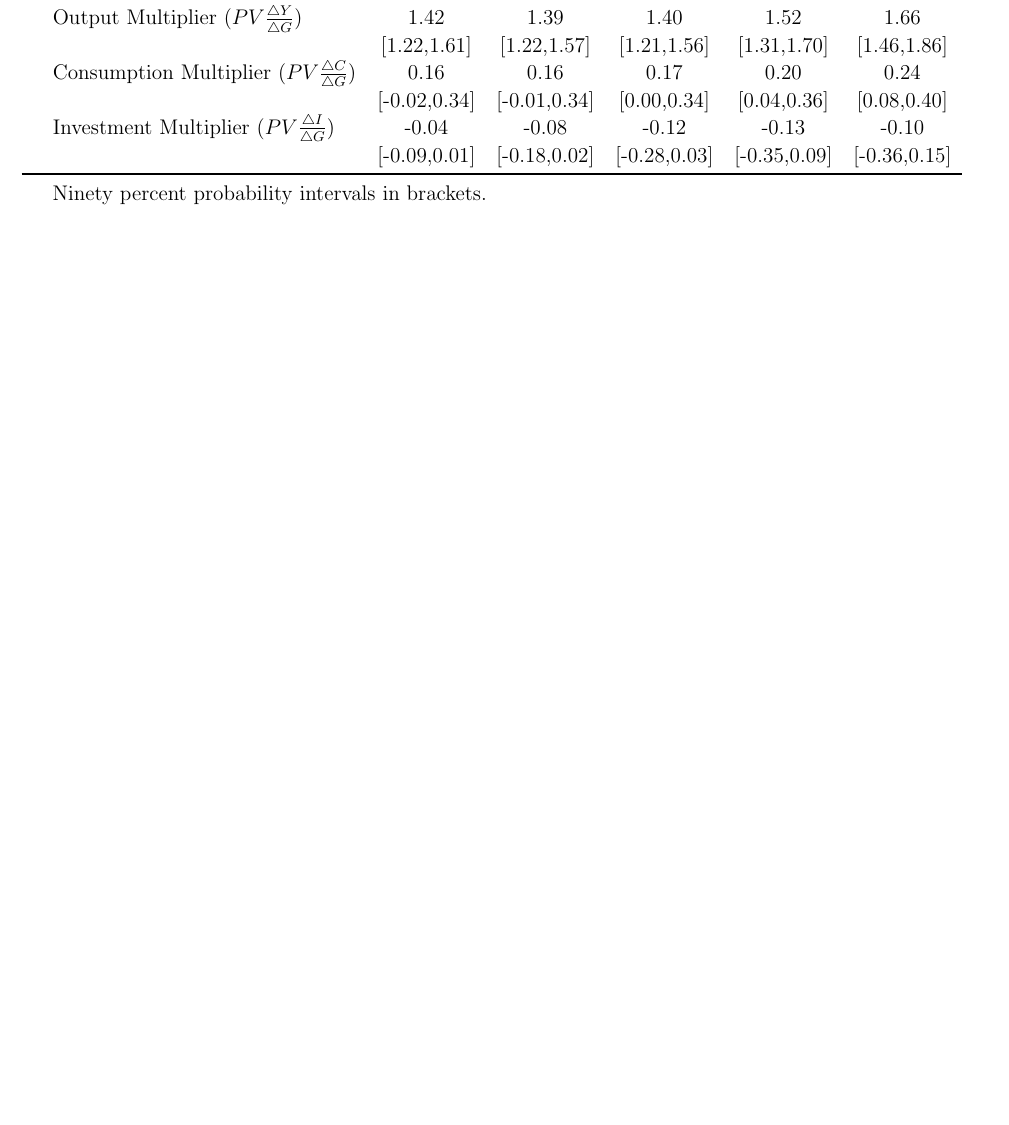
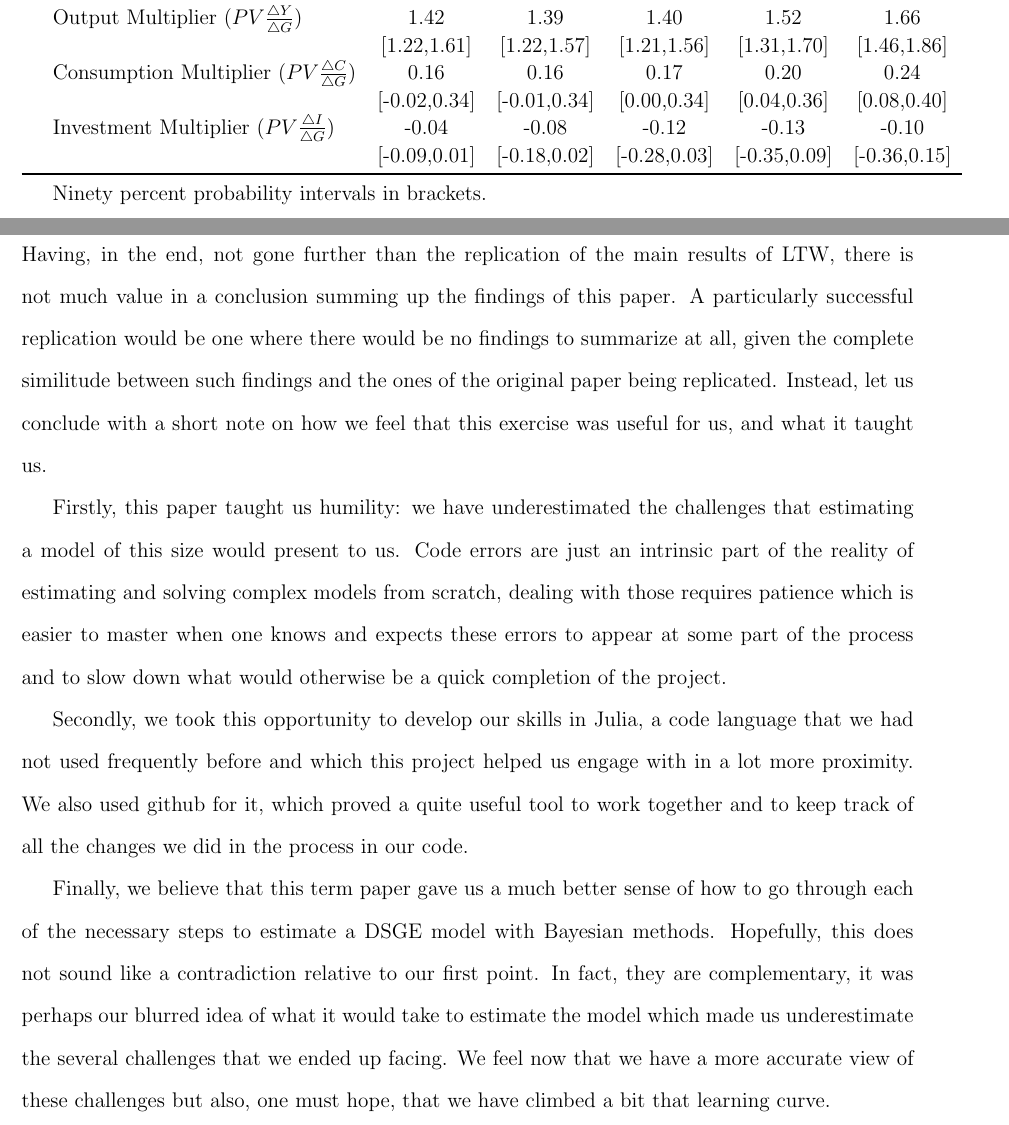
Before and after one commit to joaoritto/FiscalMultiplierMorassReplication_Julia, a LaTeX document (722TermPaper_draft.tex): part of page 10 of 11 before the commit and two parts of pages 10 and 11 of 11 after it, the two joined at a grey line, cut so that both start at the same text, the shorter picture padded with empty space. Compiled offline with pdfLaTeX.

Commit message:
Update 722TermPaper_draft.tex

```diff
--- a/722TermPaper_draft.tex
+++ b/722TermPaper_draft.tex
@@ -362,6 +362,12 @@ Below the tables we replicate figure 1.
 
 
 \section{Conclusion}
+Having, in the end, not gone further than the replication of the main results of LTW, there is not much value in a conclusion summing up the findings of this paper. A particularly successful replication would be one where there would be no findings to summarize at all, given the complete similitude between such findings and the ones of the original paper being replicated. Instead, let us conclude with a short note on how we feel that this exercise was useful for us, and what it taught us.
 
+Firstly, this paper taught us humility: we have underestimated the challenges that estimating a model of this size would present to us. Code errors are just an intrinsic part of the reality of estimating and solving complex models from scratch, dealing with those requires patience which is easier to master when one knows and expects these errors to appear at some part of the process and to slow down what would otherwise be a quick completion of the project.
+
+Secondly, we took this opportunity to develop our skills in Julia, a code language that we had not used frequently before and which this project helped us engage with in a lot more proximity. We also used github for it, which proved a quite useful tool to work together and to keep track of all the changes we did in the process in our code.
+
+Finally, we believe that this term paper gave us a much better sense of how to go through each of the necessary steps to estimate a DSGE model with Bayesian methods. Hopefully, this does not sound like a contradiction relative to our first point. In fact, they are complementary, it was perhaps our blurred idea of what it would take to estimate the model which made us underestimate the several challenges that we ended up facing. We feel now that we have a more accurate view of these challenges but also, one must hope, that we have climbed a bit that learning curve.
 
 \end{document}
```
